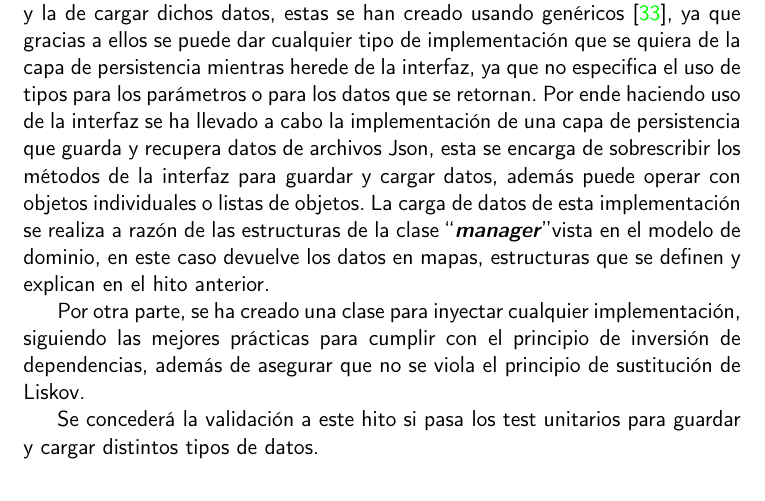
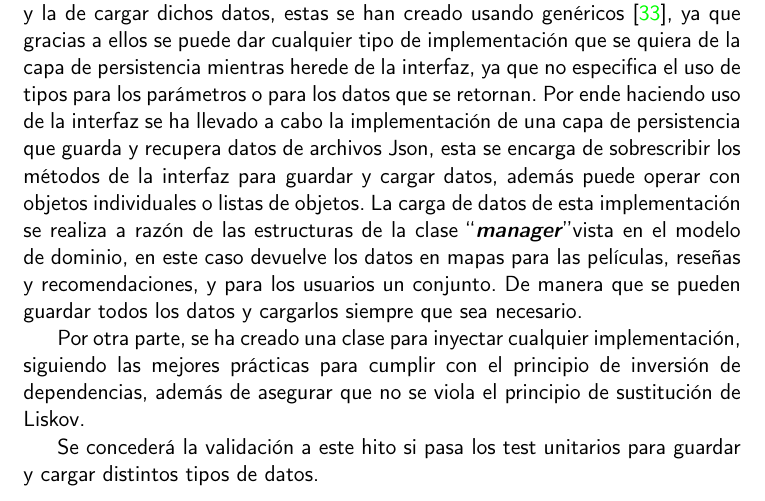
Before and after one commit to JoseJordanF/Claqueta, a LaTeX book (doc/proyecto.tex, which reads doc/secciones/06_implementacion.tex): part of page 58 of 63, cut so that both start at the same text. Compiled offline with pdfLaTeX.

Commit message:
Se añade documentacion referente a esta implementacion #147

```diff
--- a/doc/secciones/06_implementacion.tex
+++ b/doc/secciones/06_implementacion.tex
@@ -560,8 +560,9 @@ una capa de persistencia que guarda y recupera datos de archivos Json, esta se e
 de la interfaz para guardar y cargar datos, además puede operar con objetos individuales o listas de objetos. La
 carga de datos de esta implementación se realiza a razón de las estructuras de la clase
 \begin{otherlanguage} {english}``\textit{\textbf{manager}}''\end{otherlanguage}
-vista en el modelo de dominio, en este caso devuelve los
-datos en mapas, estructuras que se definen y explican en el hito anterior.
+vista en el modelo de dominio, en este caso devuelve los datos en mapas para las películas, reseñas y
+recomendaciones, y para los usuarios un conjunto. De manera que se pueden guardar todos los datos y cargarlos
+siempre que sea necesario.
 
 Por otra parte, se ha creado una clase para inyectar cualquier implementación, siguiendo las mejores prácticas para
 cumplir con el principio de inversión de dependencias, además de asegurar que no se viola el principio de
```
